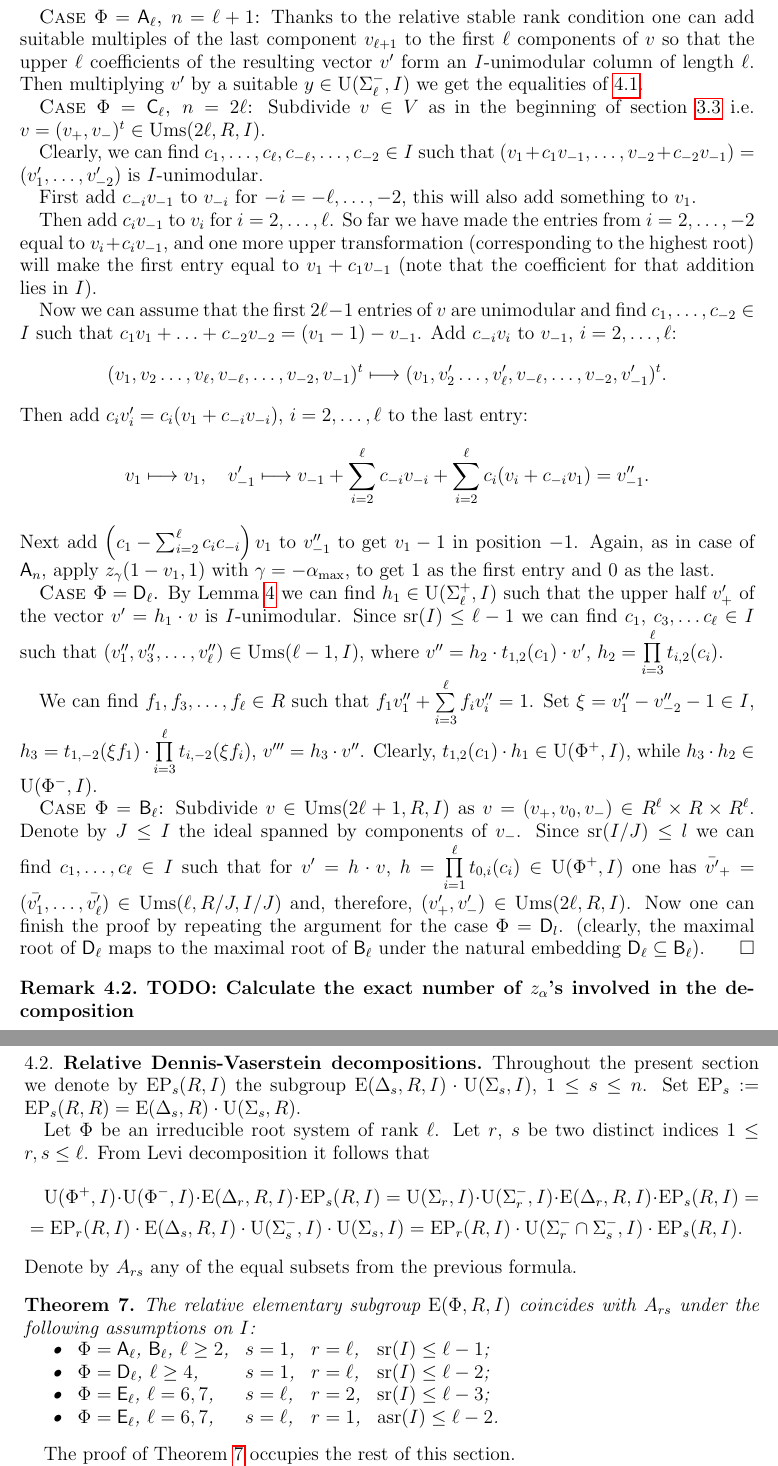
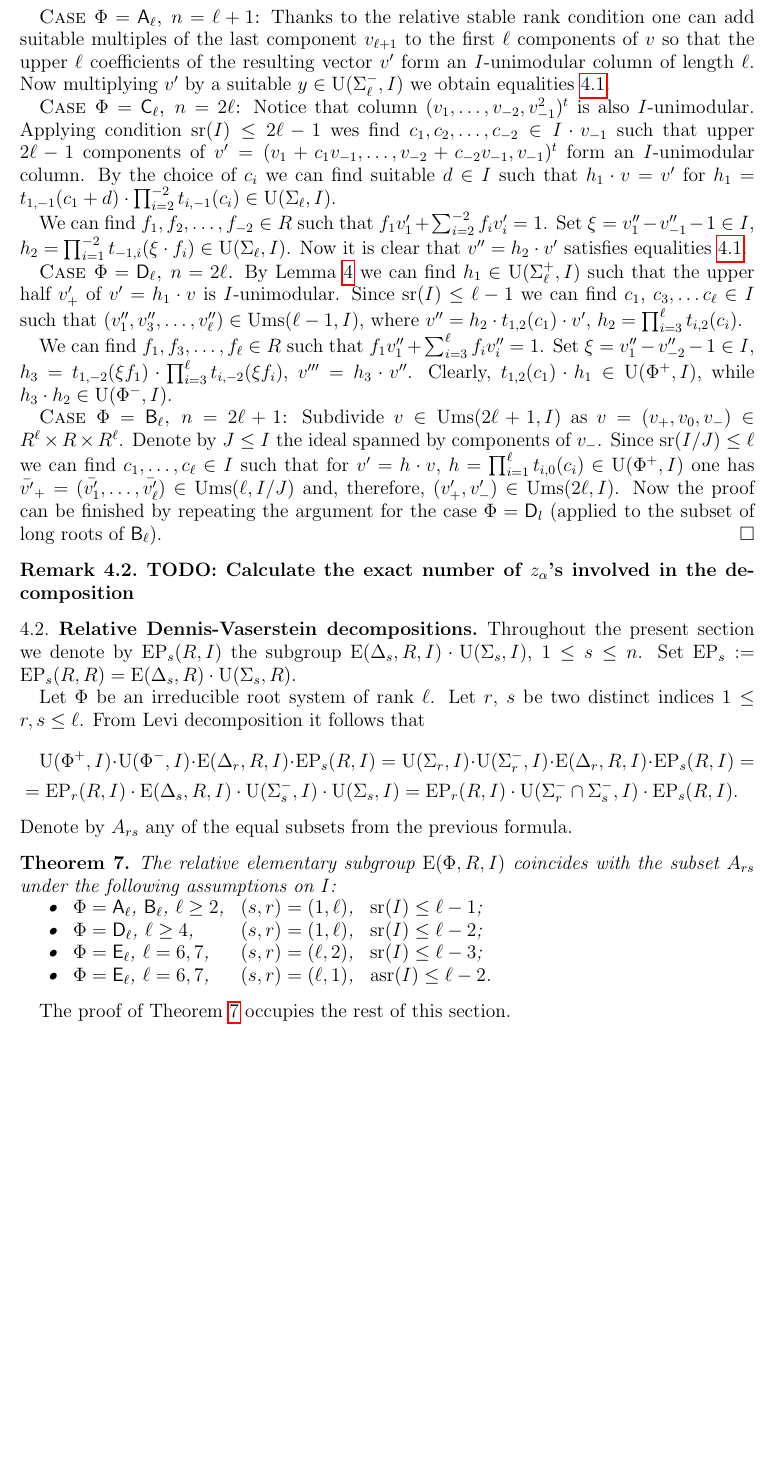
Before and after one commit to sxhya/relativeparabolic, a LaTeX paper (paper.tex, which reads bass-kolster.tex, dennis-vaserstein.tex): two parts of pages 7 and 8 of 14 before the commit and part of page 7 of 14 after it, the two joined at a grey line, cut so that both start at the same text, the shorter picture padded with empty space. Compiled offline with pdfLaTeX.

Commit message:
Fixed Bass-Kolster

```diff
--- a/bass-kolster.tex
+++ b/bass-kolster.tex
@@ -18,43 +18,43 @@ Indeed, set $g'' = z_{-\alpha\ssub{max}}(-s, 1) \cdot g'$. Obviously, one has $(
 
 \textsc{Case $\Phi=\rA_\ell$, $n=\ell + 1$:}
 %Set $v=(1+v_1,v_2,\ldots,v_\ell,v_{\ell+1})^t\in\Ums(\ell+1,R,I)$.
-Thanks to the relative stable rank condition one can add suitable multiples of the last component $v_{\ell+1}$ to the first $\ell$ components of $v$ so that the upper $\ell$ coefficients of the resulting vector $v'$ form an $I$-unimodular column of length $\ell$.
-Then multiplying $v'$ by a suitable $y\in \U(\Sigma_\ell^-, I)$ we get the equalities of~\ref{eq1}.
+Thanks to the relative stable rank condition one can add suitable multiples of the last component $v_{\ell+1}$ to the first $\ell$ components of $v$ so that the upper
+$\ell$ coefficients of the resulting vector $v'$ form an $I$-unimodular column of length $\ell$.
+Now multiplying $v'$ by a suitable $y\in \U(\Sigma_\ell^-, I)$ we obtain equalities~\ref{eq1}.
 
 \textsc{Case $\Phi=\rC_\ell$, $n=2\ell$:}
-%TODO: Rewrite this.
-Subdivide $v\in V$ as in the beginning of section~\ref{sec:ur-action} i.e. $v = (v_+,v_-)^t\in\Ums(2\ell,R,I)$.
+Notice that column $(v_1,\ldots, v_{-2}, v_{-1}^2)^t$ is also $I$-unimodular.
+Applying condition $\sr(I)\leq 2\ell-1$ wes find $c_1, c_2, \ldots, c_{-2} \in I \cdot v_{-1}$ such that upper $2\ell -1$ components of $v'=(v_1 + c_1 v_{-1}, \ldots, v_{-2} + c_{-2}v_{-1}, v_{-1})^t$ form an $I$-unimodular column.
+By the choice of $c_i$ we can find suitable $d\in I$ such that $h_1 \cdot v = v'$ for $h_1 = t_{1,-1}(c_1 + d) \cdot \prod_{i=2}^{-2} t_{i,-1}(c_i) \in \U(\Sigma_\ell, I)$.
 
-Clearly, we can find $c_1,\ldots, c_\ell, c_{-\ell},\ldots, c_{-2}\in I$ such that
-$(v_1+c_1v_{-1},\ldots,v_{-2}+c_{-2}v_{-1})=(v_1',\ldots,v_{-2}')$ is $I$-unimodular.
+We can find $f_1, f_2,\ldots, f_{-2} \in R$ such that $f_1v'_1+\sum_{i=2}^{-2} f_i v'_i = 1$.
+Set $\xi = v''_1-v''_{-1}-1 \in I$, $h_2 = \prod_{i=1}^{-2} t_{-1,i}(\xi \cdot f_i) \in \U(\Sigma_\ell, I)$.
+Now it is clear that $v'' = h_2 \cdot v'$ satisfies equalities~\ref{eq1}.
 
-First add $c_{-i}v_{-1}$ to $v_{-i}$ for $-i=-\ell,\ldots,-2$, this will also add something to $v_1$.
+%Now we can assume that the first $2\ell-1$ entries of $v$ are unimodular and find $c_1,\ldots,c_{-2}\in I$ such that $c_1v_1+\ldots+c_{-2}v_{-2}=(v_1-1)-v_{-1}$. Add $c_{-i}v_i$ to $v_{-1}$, $i=2,\ldots,\ell$:
+%\[ (v_1,v_2\ldots,v_\ell,v_{-\ell},\ldots,v_{-2},v_{-1})^t\longmapsto (v_1,v'_2\ldots,v'_\ell,v_{-\ell},\ldots,v_{-2},v'_{-1})^t. \]
+%Then add $c_iv_i'=c_i(v_1+c_{-i}v_{-i})$, $i=2,\ldots,\ell$ to the last entry:
+%\[ v_1\longmapsto v_1,\quad v'_{-1}\longmapsto v_{-1}+\sum_{i=2}^\ell c_{-i}v_{-i}+\sum_{i=2}^\ell c_i(v_i+c_{-i}v_1)=v''_{-1}. \]
+%Next add $\left(c_1-\sum_{i=2}^\ell c_ic_{-i}\right)v_1$ to $v''_{-1}$ to get $v_1-1$ in position $-1$.
+%Again, as in case of $\rA_n$, apply $z_\gamma(1-v_1,1)$ with $\gamma=-\alpha_\mathrm{max}$, to get $1$ as the first entry and $0$ as the last.
 
-Then add $c_iv_{-1}$ to $v_i$ for $i=2,\ldots,\ell$. So far we have made the entries from $i=2,\ldots,-2$ equal to $v_i+c_iv_{-1}$, and one more upper transformation (corresponding to the highest root) will make the first entry equal to $v_1+c_1v_{-1}$ (note that the coefficient for that addition lies in $I$).
+\textsc{Case $\Phi=\rD_\ell$, $n= 2\ell$.}
+By Lemma~\ref{lemma:asrUnip} we can find $h_1\in \U(\Sigma^+_\ell, I)$ such that the upper half $v'_+$ of $v'=h_1 \cdot v$ is $I$-unimodular.
+Since $\sr(I)\leq \ell-1$ we can find $c_1$, $c_3, \ldots c_\ell \in I$ such that $(v''_1, v''_3, \ldots, v''_\ell) \in \Ums(\ell-1, I)$, where
+$v''=h_2 \cdot t_{1,2}(c_1) \cdot v'$, $h_2=\prod_{i=3}^\ell t_{i,2}(c_i)$.
 
-Now we can assume that the first $2\ell-1$ entries of $v$ are unimodular and find $c_1,\ldots,c_{-2}\in I$ such that $c_1v_1+\ldots+c_{-2}v_{-2}=(v_1-1)-v_{-1}$. Add $c_{-i}v_i$ to $v_{-1}$, $i=2,\ldots,\ell$:
-\[ (v_1,v_2\ldots,v_\ell,v_{-\ell},\ldots,v_{-2},v_{-1})^t\longmapsto (v_1,v'_2\ldots,v'_\ell,v_{-\ell},\ldots,v_{-2},v'_{-1})^t. \]
-Then add $c_iv_i'=c_i(v_1+c_{-i}v_{-i})$, $i=2,\ldots,\ell$ to the last entry:
-\[ v_1\longmapsto v_1,\quad v'_{-1}\longmapsto v_{-1}+\sum_{i=2}^\ell c_{-i}v_{-i}+\sum_{i=2}^\ell c_i(v_i+c_{-i}v_1)=v''_{-1}. \]
-Next add $\left(c_1-\sum_{i=2}^\ell c_ic_{-i}\right)v_1$ to $v''_{-1}$ to get $v_1-1$ in position $-1$.
-Again, as in case of $\rA_n$, apply $z_\gamma(1-v_1,1)$ with $\gamma=-\alpha_\mathrm{max}$, to get $1$ as the first entry and $0$ as the last.
-
-\textsc{Case $\Phi=\rD_\ell$.}
-By Lemma~\ref{lemma:asrUnip} we can find $h_1\in \U(\Sigma^+_\ell, I)$ such that the upper half $v'_+$ of the vector $v'=h_1\cdot v$ is $I$-unimodular.
-Since $\sr(I)\leq \ell-1$ we can find $c_1$, $c_3, \ldots c_\ell \in I$ such that $(v''_1, v''_3, \ldots, v''_\ell) \in \Ums(\ell-1, I)$, where
-$v''=h_2 \cdot t_{1,2}(c_1) \cdot v'$, $h_2=\prod\limits_{i=3}^\ell t_{i,2}(c_i)$.
-
-We can find $f_1, f_3,\ldots, f_\ell \in R$ such that $f_1v''_1+\sum\limits_{i=3}^\ell f_i v''_{i} = 1$.
-Set $\xi = v''_1-v''_{-2}-1 \in I$, $h_3 = t_{1,-2}(\xi f_1) \cdot \prod\limits_{i=3}^\ell t_{i,-2}(\xi f_i)$, $v'''=h_3 \cdot v''$.
+We can find $f_1, f_3,\ldots, f_\ell \in R$ such that $f_1v''_1+\sum_{i=3}^\ell f_i v''_{i} = 1$.
+Set $\xi = v''_1-v''_{-2}-1 \in I$, $h_3 = t_{1,-2}(\xi f_1) \cdot \prod_{i=3}^\ell t_{i,-2}(\xi f_i)$, $v'''=h_3 \cdot v''$.
 %Clearly, $v'''_{-2}=v'''_1-1$, therefore for $v_4 = z_{-\alpha_{max}}(-v'''_{-2}, 1) \cdot v'''$ one has $v^4_1 = 1$, as required.
 Clearly, $t_{1,2}(c_1) \cdot h_1 \in \U(\Phi^+, I)$, while $ h_3 \cdot h_2 \in \U(\Phi^-, I)$.
 
-\textsc{Case $\Phi=\rB_\ell$:} Subdivide $v\in \Ums(2\ell+1, R, I)$ as $v=(v_+, v_0, v_-)\in R^\ell\times R\times R^\ell$.
+\textsc{Case $\Phi=\rB_\ell$, $n=2\ell+1$:} Subdivide $v\in \Ums(2\ell+1, I)$ as $v=(v_+, v_0, v_-)\in R^\ell\times R\times R^\ell$.
 Denote by $J\leq I$ the ideal spanned by components of $v_-$.
-Since $\sr(I/J)\leq l$ we can find $c_1,\dots,c_\ell\in I$ such that for $v' = h \cdot v$, $h = \prod\limits_{i=1}^\ell t_{0, i}(c_i) \in \U(\Phi^+, I)$
-one has $\bar{v'}_+=(\bar{v'_1},\ldots, \bar{v'_\ell}) \in \Ums(\ell, R/J, I/J)$ and, therefore, $(v'_+, v'_-) \in \Ums(2\ell, R, I)$.
-Now one can finish the proof by repeating the argument for the case $\Phi=\rD_l$.
-(clearly, the maximal root of $\rD_\ell$ maps to the maximal root of $\rB_\ell$ under the natural embedding $\rD_\ell\subseteq\rB_\ell$). \end{proof}
+Since $\sr(I/J)\leq \ell$ we can find $c_1,\dots,c_\ell\in I$ such that for $v' = h \cdot v$, $h = \prod_{i=1}^\ell t_{i, 0}(c_i) \in \U(\Phi^+, I)$
+one has $\bar{v'}_+=(\bar{v'_1},\ldots, \bar{v'_\ell}) \in \Ums(\ell, I/J)$ and, therefore, $(v'_+, v'_-) \in \Ums(2\ell, I)$.
+Now the proof can be finished by repeating the argument for the case $\Phi=\rD_l$ (applied to the subset of long roots of $\rB_\ell$).
+%(clearly, the maximal root of $\rD_\ell$ maps to the maximal root of $\rB_\ell$ under the natural embedding $\rD_\ell\subseteq\rB_\ell$).
+\end{proof}
 
 \begin{rem} %TODO:
 \textbf{TODO: Calculate the exact number of $z_\alpha$'s involved in the decomposition}
--- a/dennis-vaserstein.tex
+++ b/dennis-vaserstein.tex
@@ -13,12 +13,12 @@ From Levi decomposition it follows that
 Denote by $A_{rs}$ any of the equal subsets from the previous formula.
 
 \begin{thm}\label{theorem:relative_dv}
-The relative elementary subgroup $\E(\Phi, R, I)$ coincides with $A_{rs}$ under the following assumptions on $I$:
-\newline \indent \begin{tabular}{l l l l l l}
-\textbullet & $\Phi = \rA_\ell$, $\rB_\ell$, $\ell\geq 2$, & $s = 1$, & $r = \ell$, & $\sr(I) \leq \ell-1$; \\
-\textbullet & $\Phi = \rD_\ell$, $\ell\geq 4$, & $s=1$, & $r=\ell$, & $\sr(I) \leq \ell-2$; \\
-\textbullet & $\Phi = \rE_\ell$, $\ell=6,7$, & $s=\ell$, & $r=2$, & $\sr(I) \leq \ell-3$; \\
-\textbullet & $\Phi = \rE_\ell$, $\ell=6,7$, & $s=\ell$, & $r=1$, & $\asr(I)\leq \ell-2$. \\
+The relative elementary subgroup $\E(\Phi, R, I)$ coincides with the subset $A_{rs}$ under the following assumptions on $I$:
+\newline \indent \begin{tabular}{l l l l l}
+\textbullet & $\Phi = \rA_\ell$, $\rB_\ell$, $\ell\geq 2$, & $(s, r)=(1, \ell)$, & $\sr(I) \leq \ell-1$; \\
+\textbullet & $\Phi = \rD_\ell$, $\ell\geq 4$,             & $(s, r)=(1, \ell)$, & $\sr(I) \leq \ell-2$; \\
+\textbullet & $\Phi = \rE_\ell$, $\ell=6,7$,               & $(s, r)=(\ell, 2)$, & $\sr(I) \leq \ell-3$; \\
+\textbullet & $\Phi = \rE_\ell$, $\ell=6,7$,               & $(s, r)=(\ell, 1)$, & $\asr(I)\leq \ell-2$. \\
 \end{tabular}
 \end{thm}
 The proof of Theorem~\ref{theorem:relative_dv} occupies the rest of this section.
```
Also changed, not shown: paper.tex (+0 -1 lines), stability-conditions.tex (+6 -5 lines), dennis-vaserstein.tex (1 more changed lines).
